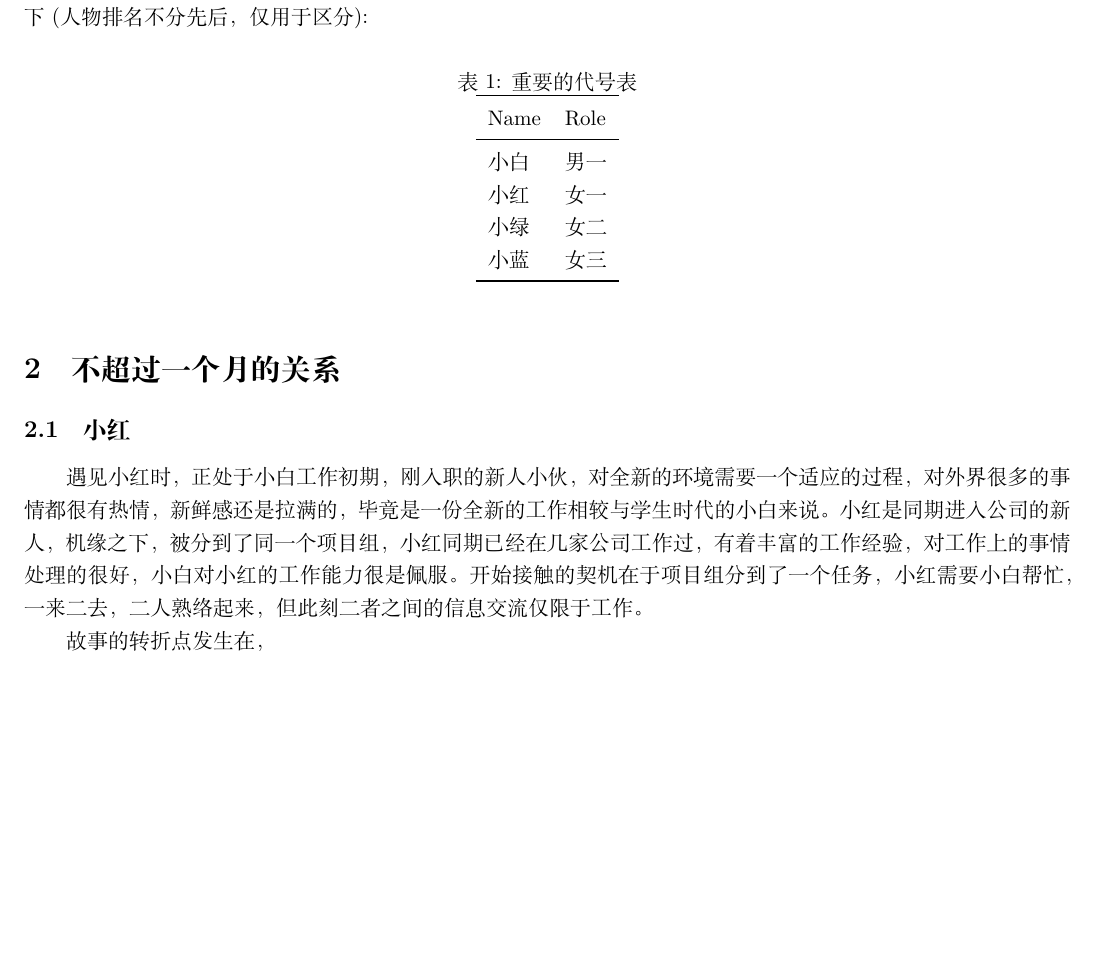
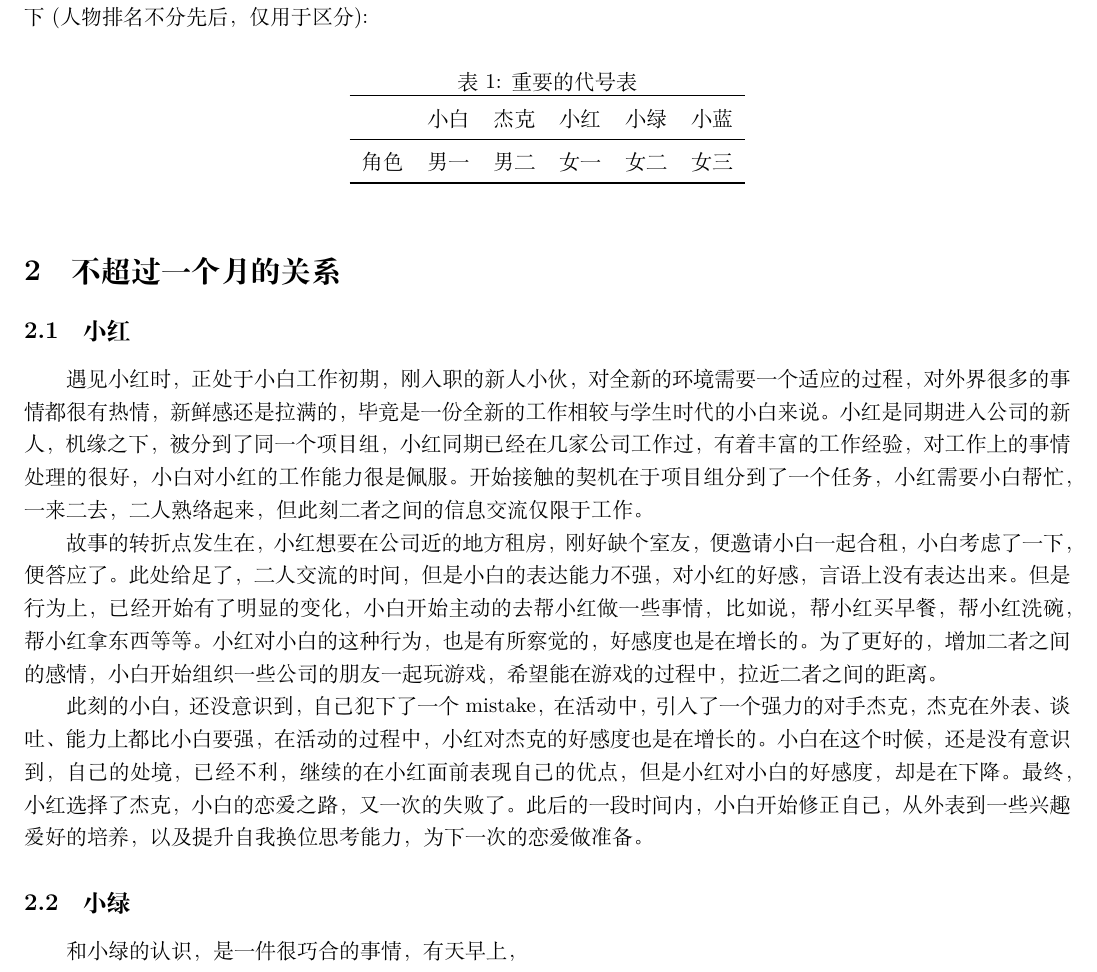
Before and after one commit to jiahaoxiang2000/TempWrite, a LaTeX document (think/girlFriend.tex): part of the page, cut so that both start at the same text, the shorter picture padded with empty space. Compiled offline with XeLaTeX.

Commit message:
finish xiao hong

```diff
--- a/think/girlFriend.tex
+++ b/think/girlFriend.tex
@@ -23,29 +23,31 @@
 \section{前言}
 这篇文章也是随意去写，主要是为了去分析，总结一下，为什么\textbf{小白}（本文男一）在男女关系上，还没开始就失败的这个情况。同时也是扯淡的一篇文章，写的随意，不要当真。为了保护隐私，本文所有的名字都是虚构的。这里我们先对小白的情况做一个简单的介绍，方便读者带入角色，理解其行为。小白属于传统的理工男类型，大学学的土木工程，本科期间，自身游戏打得多，社交圈小，性格内向，缺乏自信，收集以上所有元素，大学单身了四年。毕业后，小白进入了一家建筑设计公司，工作之余，小白开始了自己的恋爱之路。本文用到的名称代号表~\ref{name_replace}如下 (人物排名不分先后，仅用于区分):
 
+
 \begin{table}[h]
     \caption{重要的代号表}
     \label{name_replace}
     \centering
-\begin{tabular}{ll}
-\toprule
-Name & Role \\
-\midrule
-小白 & 男一 \\
-小红 & 女一 \\
-小绿 & 女二 \\
-小蓝 & 女三 \\
-\bottomrule
-\end{tabular}
+    \begin{tabular}{cccccc}
+        \toprule
+        & 小白 & 杰克 & 小红 & 小绿 & 小蓝 \\
+        \midrule
+        角色 & 男一 & 男二 & 女一 & 女二 & 女三 \\
+        \bottomrule
+    \end{tabular}
+\end{table}
 
-\end{table}
 
 \section{不超过一个月的关系}
 \subsection{小红}
 遇见小红时，正处于小白工作初期，刚入职的新人小伙，对全新的环境需要一个适应的过程，对外界很多的事情都很有热情，新鲜感还是拉满的，毕竟是一份全新的工作相较与学生时代的小白来说。小红是同期进入公司的新人，机缘之下，被分到了同一个项目组，小红同期已经在几家公司工作过，有着丰富的工作经验，对工作上的事情处理的很好，小白对小红的工作能力很是佩服。开始接触的契机在于项目组分到了一个任务，小红需要小白帮忙，一来二去，二人熟络起来，但此刻二者之间的信息交流仅限于工作。
 
-故事的转折点发生在，
+故事的转折点发生在，小红想要在公司近的地方租房，刚好缺个室友，便邀请小白一起合租，小白考虑了一下，便答应了。此处给足了，二人交流的时间，但是小白的表达能力不强，对小红的好感，言语上没有表达出来。但是行为上，已经开始有了明显的变化，小白开始主动的去帮小红做一些事情，比如说，帮小红买早餐，帮小红洗碗，帮小红拿东西等等。小红对小白的这种行为，也是有所察觉的，好感度也是在增长的。为了更好的，增加二者之间的感情，小白开始组织一些公司的朋友一起玩游戏，希望能在游戏的过程中，拉近二者之间的距离。
 
+此刻的小白，还没意识到，自己犯下了一个mistake，在活动中，引入了一个强力的对手杰克，杰克在外表、谈吐、能力上都比小白要强，在活动的过程中，小红对杰克的好感度也是在增长的。小白在这个时候，还是没有意识到，自己的处境，已经不利，继续的在小红面前表现自己的优点，但是小红对小白的好感度，却是在下降。最终，小红选择了杰克，小白的恋爱之路，又一次的失败了。此后的一段时间内，小白开始修正自己，从外表到一些兴趣爱好的培养，以及提升自我换位思考能力，为下一次的恋爱做准备。
 
+\subsection{小绿}
+
+和小绿的认识，是一件很巧合的事情，有天早上，
 
 \end{document}
```
Also changed, not shown: think/girlFriend.pdf.
